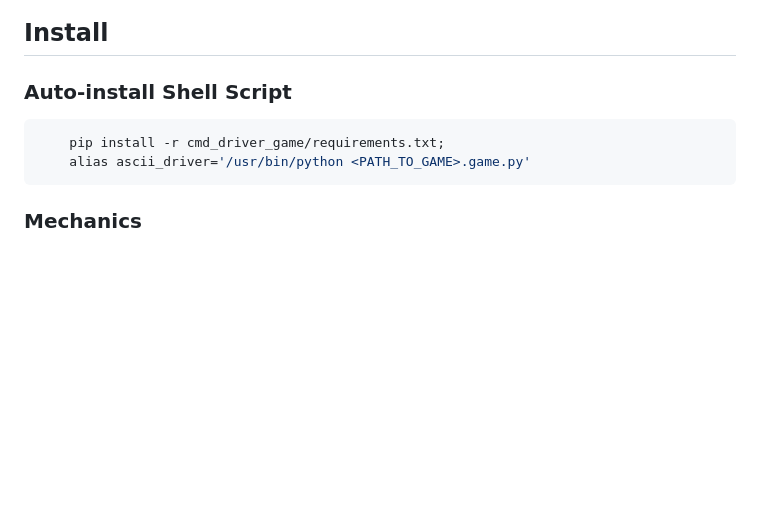
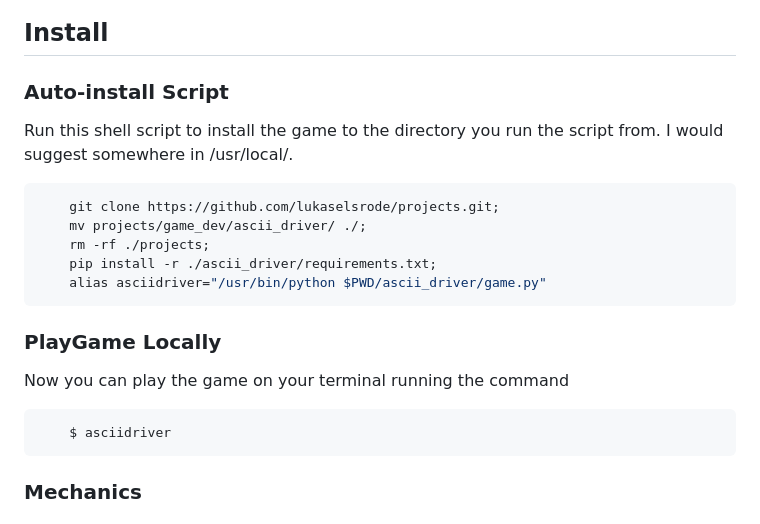
Before and after one commit to lukaselsrode/projects, a Markdown page: game_dev/ascii_driver/README.md, the part around the change. Rendered like a GitHub page; blank space fills up the shorter version.

Commit message:
shell_script_autoinstall

````diff
--- a/game_dev/ascii_driver/README.md
+++ b/game_dev/ascii_driver/README.md
@@ -12,10 +12,19 @@ to write everything in the game from scratch and rely on as few packages as poss
 ![](https://github.com/lukaselsrode/projects/blob/main/game_dev/ascii_driver/misc/game_video.gif)
 
 ## Install
-### Auto-install Shell Script
+### Auto-install Script
+Run this shell script to install the game to the directory you run the script from. I would suggest somewhere in /usr/local/.
 ```shell
-    pip install -r cmd_driver_game/requirements.txt;
-    alias ascii_driver='/usr/bin/python <PATH_TO_GAME>.game.py'
+    git clone https://github.com/lukaselsrode/projects.git;
+    mv projects/game_dev/ascii_driver/ ./;
+    rm -rf ./projects;
+    pip install -r ./ascii_driver/requirements.txt;
+    alias asciidriver="/usr/bin/python $PWD/ascii_driver/game.py"
+```
+### PlayGame Locally
+Now you can play the game on your terminal running the command
+```shell
+    $ asciidriver
 ```
 ### Mechanics
 #### Main Game Loop
````
